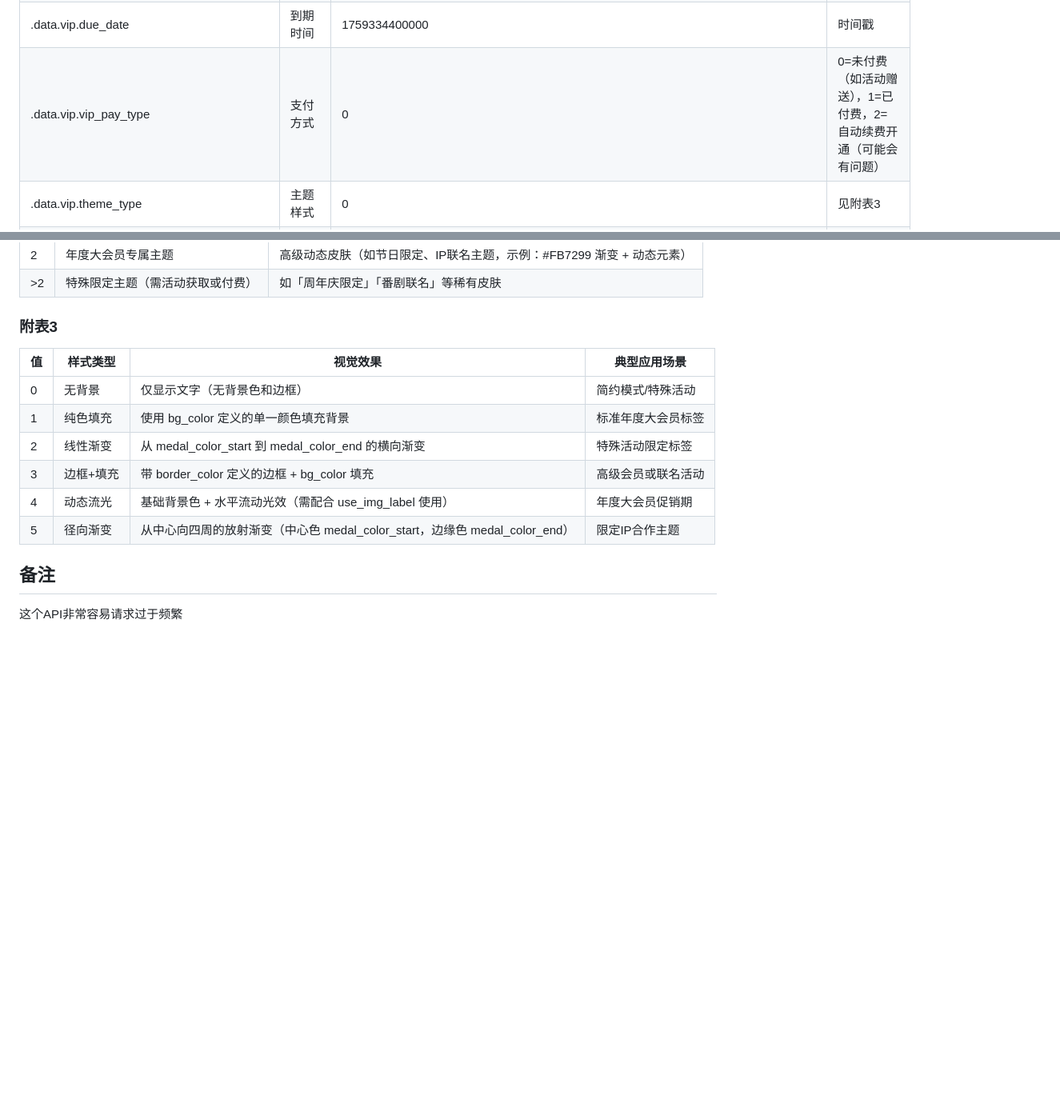
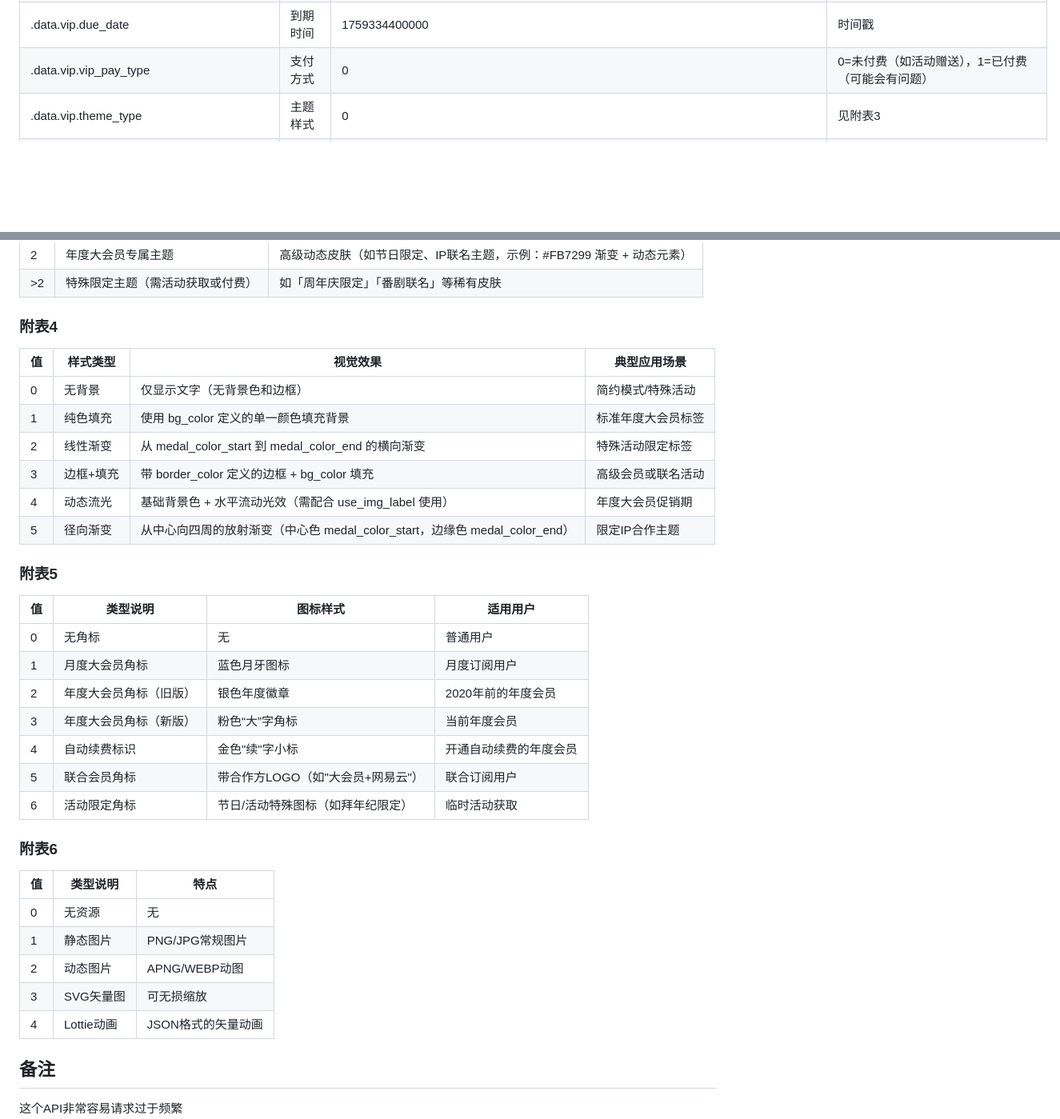
Before and after one commit to qiufengcute/unofficial-bilibili-apis-docs, a Markdown page: docs/user_info.md, 2 parts joined by grey strips. Shown at 80% size. Rendered like a GitHub page; blank space fills up the shorter version.

```diff
--- a/docs/user_info.md
+++ b/docs/user_info.md
@@ -264,7 +264,7 @@ print(requests.get(f"https://api.bilibili.com/x/space/acc/info?mid=3493083538786
 | .data.vip.type  |  会员类型 |  2 |  0=无，1=月度，2=年度（含自动续费），3=其他 |
 | .data.vip.status  |  会员是否有效 |  1 | 0=过期，1=有效  |
 | .data.vip.due_date  | 到期时间  |  1759334400000 | 时间戳  |
-| .data.vip.vip_pay_type  | 支付方式  | 0  | 0=未付费（如活动赠送），1=已付费，2=自动续费开通（可能会有问题）  |
+| .data.vip.vip_pay_type  | 支付方式  | 0  | 0=未付费（如活动赠送），1=已付费（可能会有问题）  |
 | .data.vip.theme_type  | 主题样式  | 0  |  见附表3 |
 | .data.vip.label.path  | 会员图片  | http://i0.hdslb.com/bfs/vip/label_annual.png  | URL  |
 | .data.vip.label.text  | 会员名称  | 年度大会员  | 无  |
@@ -324,7 +360,7 @@ print(requests.get(f"https://api.bilibili.com/x/space/acc/info?mid=3493083538786
 | >2  | 特殊限定主题（需活动获取或付费）  |如「周年庆限定」「番剧联名」等稀有皮肤 |
 
 
-### 附表3
+### 附表4
 | 值  |  样式类型 | 视觉效果 |典型应用场景|
 | ------------ | ------------ | --------- |----
 | 0  |   无背景   | 仅显示文字（无背景色和边框）|简约模式/特殊活动
@@ -335,5 +371,26 @@ print(requests.get(f"https://api.bilibili.com/x/space/acc/info?mid=3493083538786
 | 5 |   径向渐变 |   从中心向四周的放射渐变（中心色 medal_color_start，边缘色 medal_color_end）  |限定IP合作主题
 
 
+### 附表5
+|值|	类型说明|	图标样式|	适用用户
+| ------------ | ------------ | --------- |----
+|0	|无角标	|无|	普通用户
+|1|	月度大会员角标|	蓝色月牙图标|	月度订阅用户
+|2	|年度大会员角标（旧版）|	银色年度徽章	|2020年前的年度会员
+|3|	年度大会员角标（新版）| 粉色“大”字角标 |	当前年度会员
+|4	|自动续费标识|	金色"续"字小标|	开通自动续费的年度会员
+|5|	联合会员角标|	带合作方LOGO（如"大会员+网易云"）|	联合订阅用户
+|6	|活动限定角标|	节日/活动特殊图标（如拜年纪限定）	|临时活动获取
+
+
+### 附表6
+|值	|类型说明|	特点|
+|---|---|---|
+|0|	无资源|	无|
+|1	|静态图片|	PNG/JPG常规图片|
+|2|	动态图片|	APNG/WEBP动图|
+|3	|SVG矢量图|	可无损缩放|
+|4|	Lottie动画|	JSON格式的矢量动画|
+
 ## 备注
 这个API非常容易请求过于频繁
```
Also changed, not shown: other parts of docs/user_info.md (+44 -8 lines).
